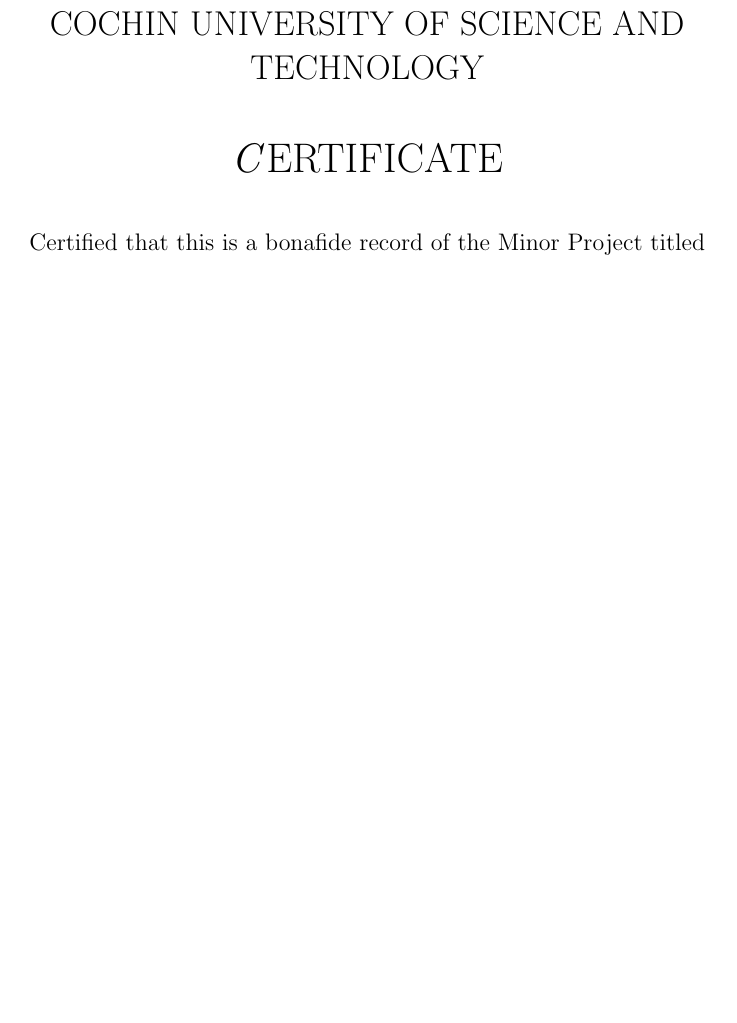
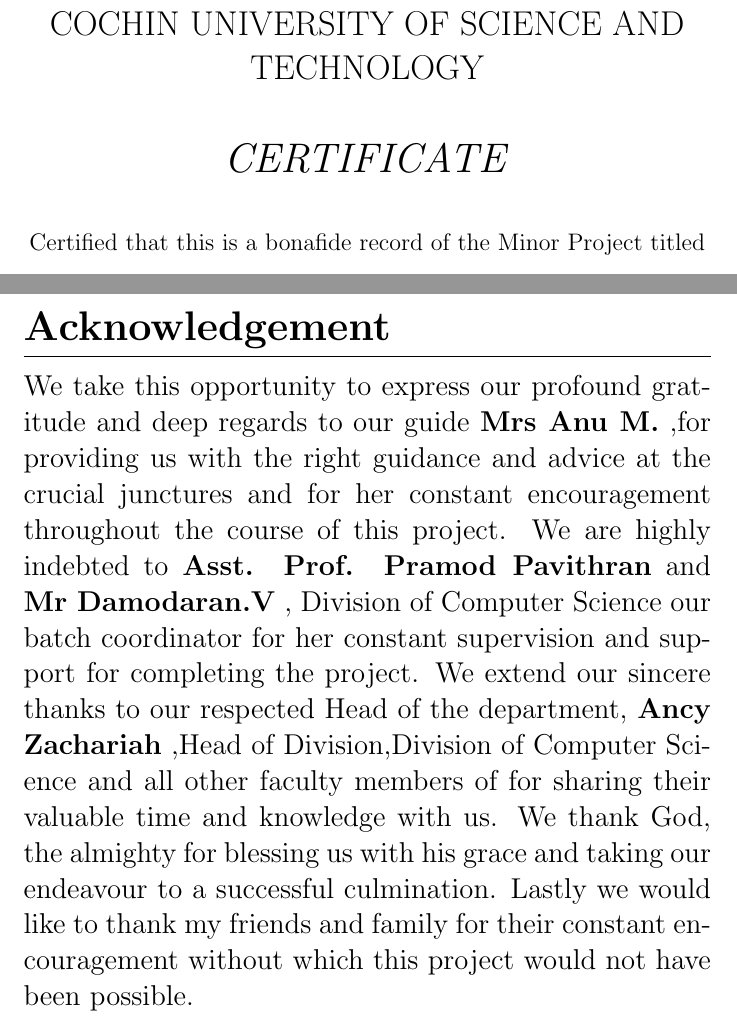
Before and after one commit to meain/bridge, a LaTeX document (docs/report.tex): part of page 2 of 3 before the commit and two parts of pages 2 and 3 of 4 after it, the two joined at a grey line, cut so that both start at the same text, the shorter picture padded with empty space. Compiled offline with pdfLaTeX.

Commit message:
update report

```diff
--- a/docs/report.tex
+++ b/docs/report.tex
@@ -3,19 +3,19 @@
 \usepackage{titlesec}
 
 \titleformat{\section}
-{\LARGE}
+{\huge}
 {}
 {0em}
 {\bfseries}[\titlerule]
 
 \titleformat{\subsection}
-{\Large}
+{\LARGE}
 {}
 {0em}
 {\bfseries}
 
 \titleformat{\subsubsection}[runin]
-{}
+{\Large}
 {}
 {0em}
 {\bfseries}
@@ -100,7 +100,7 @@
 \hspace{1em}
 
 \huge
-{\emph CERTIFICATE}
+\emph{CERTIFICATE}
 
 \hspace{1em}
 
@@ -165,6 +165,21 @@
 
 \newpage
 
+\vspace*{\fill}
+
+\section{Acknowledgement}
+
+\Large
+We take this opportunity to express our profound gratitude and deep regards to our guide \textbf{Mrs Anu M.}
+,for providing us with the right guidance and advice at the crucial junctures and for her constant encouragement throughout the course of this project. We are highly indebted to \textbf{Asst. Prof. Pramod Pavithran}
+ and \textbf{Mr Damodaran.V}
+ , Division of Computer Science our batch coordinator for her constant supervision and support for completing the project. We extend our sincere thanks to our respected Head of the department, \textbf{Ancy Zachariah}
+ ,Head of Division,Division of Computer Science and all other faculty members of for sharing their valuable time and knowledge with us. We thank God, the almighty for blessing us with his grace and taking our endeavour to a successful culmination. Lastly we would like to thank my friends and family for their constant encouragement without which this project would not have been possible.
+
+\vspace*{\fill}
+
+\newpage
+
 \section{Introduction}
 \section{Example section}
 \subsection{How to}
```
Also changed, not shown: 1 other file.
